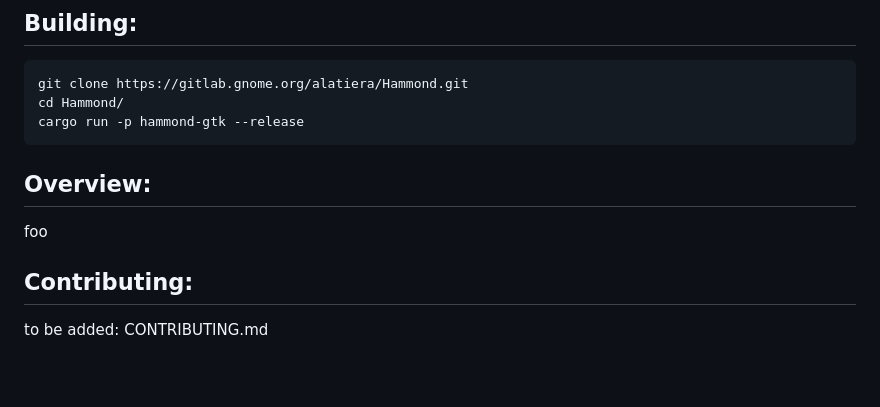
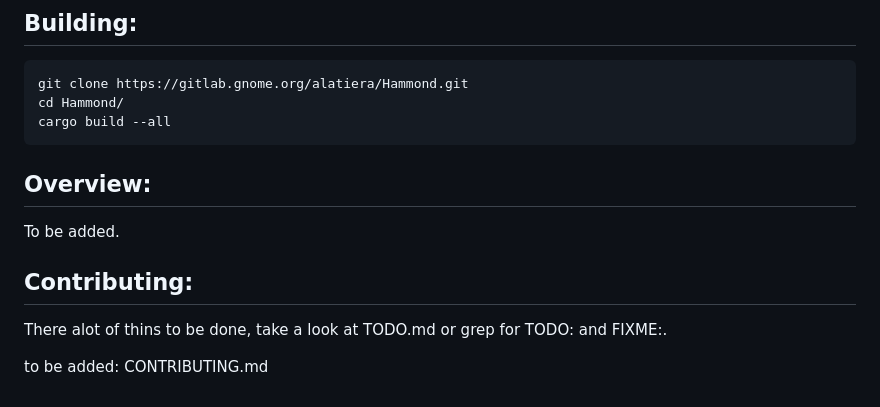
Before and after one commit to alatiera/gnome-podcasts, a Markdown page: README.md, the part around one of its changes. GitHub-like rendering; blank space fills up the shorter version.

````diff
--- a/README.md
+++ b/README.md
@@ -29,11 +43,14 @@ If you happen to build it on other distributions please let me know the names of
 ```sh
 git clone https://gitlab.gnome.org/alatiera/Hammond.git
 cd Hammond/
-cargo run -p hammond-gtk --release
+cargo build --all
 ```
 
 ## Overview:
-foo
+
+To be added.
 
 ## Contributing:
+There alot of thins to be done, take a look at TODO.md or grep for TODO: and FIXME:.
+
 to be added: CONTRIBUTING.md
````
Also changed, not shown: other parts of README.md (+15 -1 lines), assets/podcast_widget.png (added), assets/podcasts_view.png (added), 1 other file.
